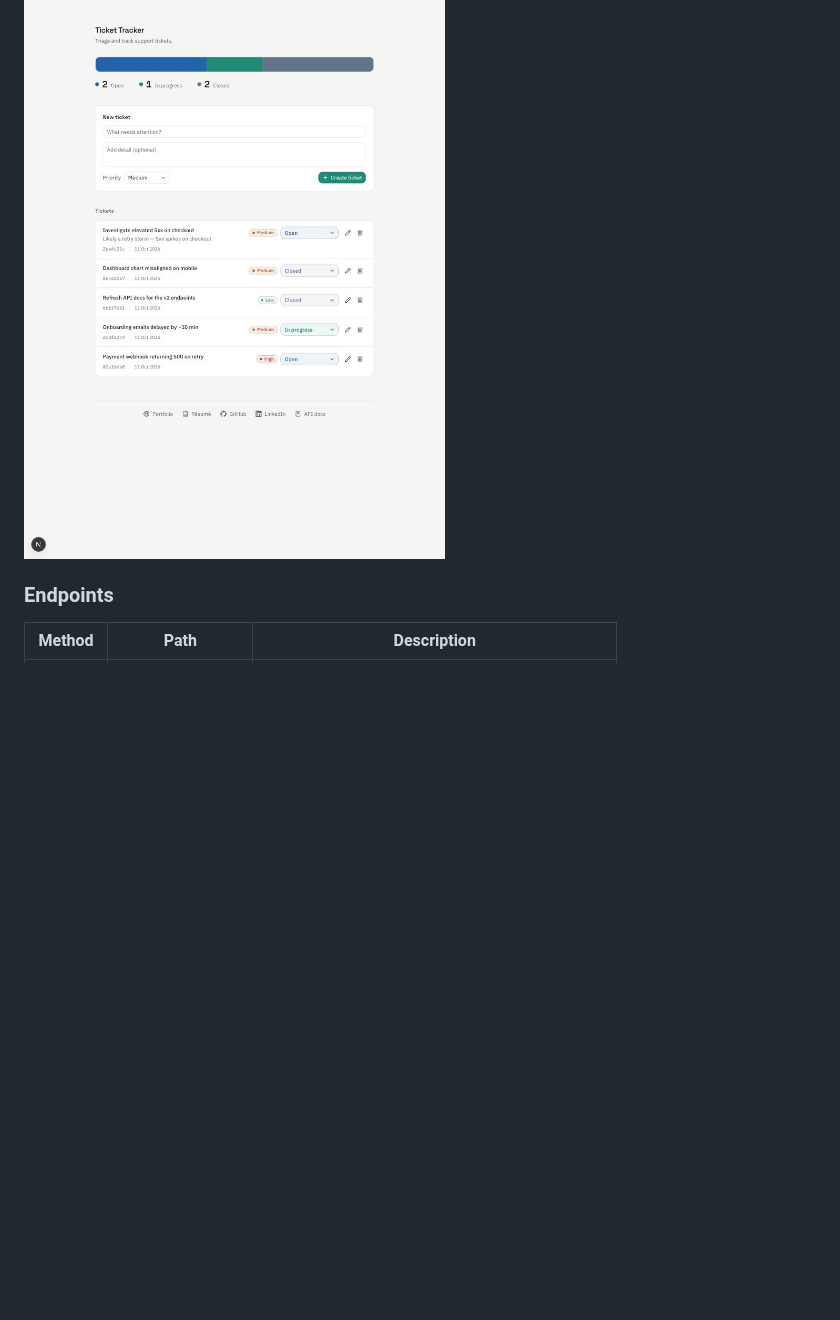
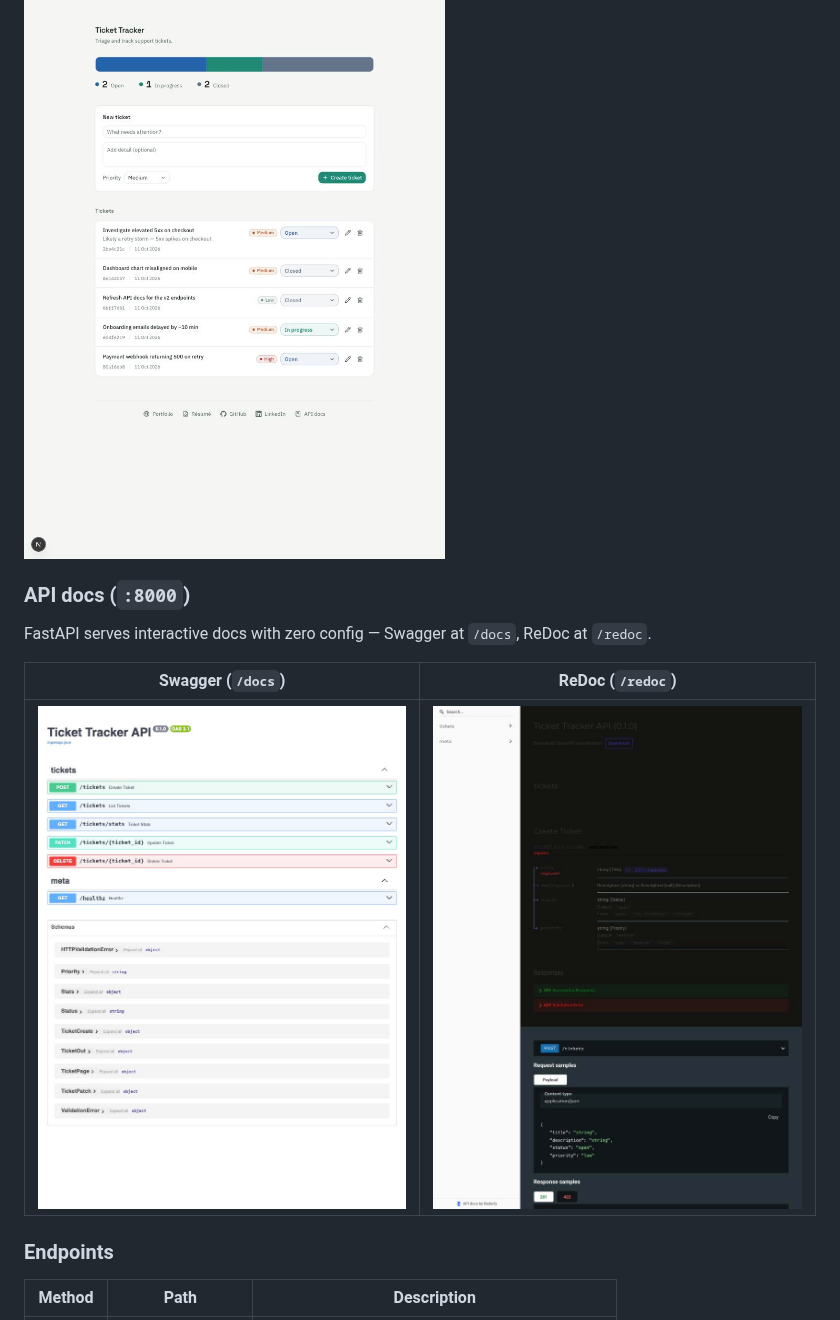
Before and after one commit to ericgitangu/mini-ticket-tracker, a Markdown page: README.md, the part around one of its changes. Rendered like a GitHub page; pictures changed too: assets/redoc.jpg (added), assets/swagger.jpg (added); blank space fills up the shorter version.

```diff
--- a/README.md
+++ b/README.md
@@ -39,6 +39,14 @@ whole stack is containerized.
 
 ![Ticket Tracker — ticket list, create form, inline status change, edit and delete](assets/screenshot.jpg)
 
+### API docs (`:8000`)
+
+FastAPI serves interactive docs with zero config — Swagger at `/docs`, ReDoc at `/redoc`.
+
+| Swagger (`/docs`) | ReDoc (`/redoc`) |
+|-------------------|------------------|
+| ![Swagger UI](assets/swagger.jpg) | ![ReDoc](assets/redoc.jpg) |
+
 ### Endpoints
 
 | Method | Path             | Description |
```
Also changed, not shown: other parts of README.md (+86 -11 lines).
